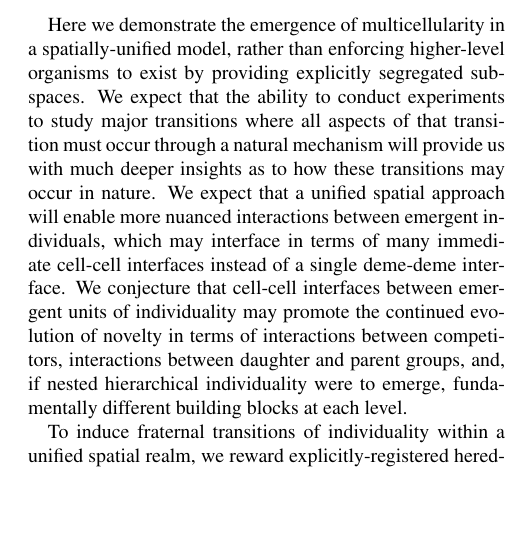
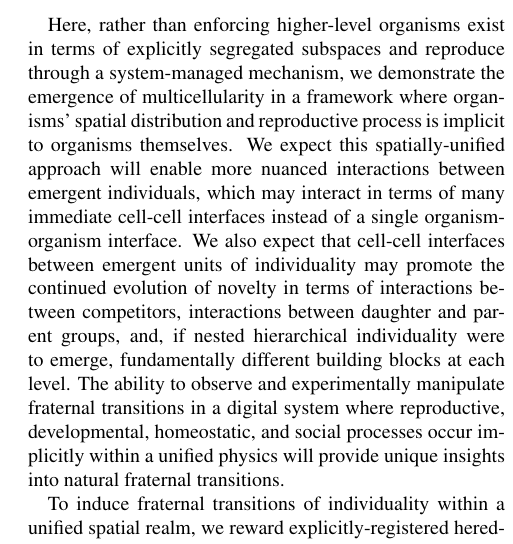
Before and after one commit to mmore500/dishtinygp-writeup, a LaTeX paper (main.tex, which reads tex/introduction.tex): part of one column of page 2 of 20, cut so that both start at the same text, the shorter picture padded with empty space. Compiled offline with pdfLaTeX.

Commit message:
Tweak tricky parts of the tex

```diff
--- a/tex/introduction.tex
+++ b/tex/introduction.tex
@@ -24,13 +24,12 @@ In the latter, a population slot is cleared to make space for a daughter organis
 Cells grow freely within an organism, but fecundity depends on the collective profile of computational tasks (e.g., logic functions) performed within the organism.
 This setup mirrors the dynamics of biological multicellularity, in which cell proliferation may either grow an existing multicellular body or found a new multicell.
 
-
-Here we demonstrate the emergence of multicellularity in a spatially-unified model, rather than enforcing higher-level organisms to exist by providing explicitly segregated subspaces.
-We expect that the ability to conduct experiments to study major transitions where all aspects of that transition must occur through a natural mechanism will provide us with much deeper insights as to how these transitions may occur in nature.
-We expect that a unified spatial approach will enable more nuanced interactions between emergent individuals, which may interface in terms of many immediate cell-cell interfaces instead of a single deme-deme interface.
-We conjecture that cell-cell interfaces between emergent units of individuality may promote the continued evolution of novelty in terms of interactions between competitors, interactions between daughter and parent groups, and, if nested hierarchical individuality were to emerge, fundamentally different building blocks at each level.
+Here, rather than enforcing higher-level organisms exist in terms of explicitly segregated subspaces and reproduce through a system-managed mechanism, we demonstrate the emergence of multicellularity in a framework where organisms' spatial distribution and reproductive process is implicit to organisms themselves.
+We expect this spatially-unified approach will enable more nuanced interactions between emergent individuals, which may interact in terms of many immediate cell-cell interfaces instead of a single organism-organism interface.
+We also expect that cell-cell interfaces between emergent units of individuality may promote the continued evolution of novelty in terms of interactions between competitors, interactions between daughter and parent groups, and, if nested hierarchical individuality were to emerge, fundamentally different building blocks at each level.
+The ability to observe and experimentally manipulate fraternal transitions in a digital system where reproductive, developmental, homeostatic, and social  processes occur implicitly within a unified physics will provide unique insights into natural fraternal transitions.
 
 To induce fraternal transitions of individuality within a unified spatial realm, we reward explicitly-registered hereditary groups for cooperation on a distributed resource-collection task.
 Here, we extend previous work exploring the selective implications of this scheme by evolving parameters for manually-designed cell-level strategies \citep{moreno2019toward}.
-This work employs an event-driven genetic programming representation called SignalGP which was designed to facilitate dynamic interactions among agents and between agents and their environment \citep{lalejini2018evolving}.
+This work employs an event-driven genetic programming representation called  SignalGP which was designed to facilitate dynamic interactions among agents and between agents and their environment \citep{lalejini2018evolving}.
 We debut a scheme to scaffold symmetrical agent behavior with respect to each of its grid neighbors.
```
